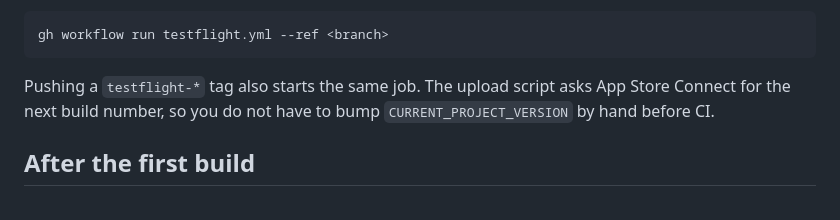
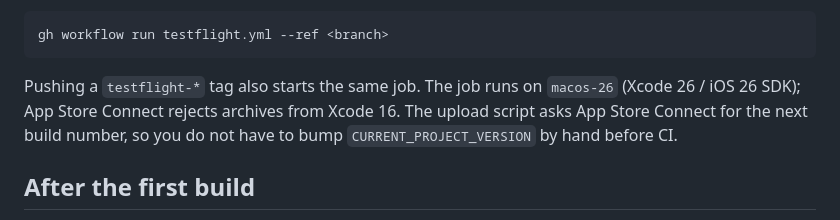
Before and after one commit to accesstechnology-mike/access-keyboard, a Markdown page: TESTFLIGHT.md, the part around the change. Rendered like a GitHub page.

Commit message:
Document that TestFlight CI needs macos-26 / Xcode 26.
Co-authored-by: mike <mike@accesstechnology.co.uk>

````diff
--- a/TESTFLIGHT.md
+++ b/TESTFLIGHT.md
@@ -142,7 +142,7 @@ That archives Release, bumps `CURRENT_PROJECT_VERSION` past the latest TestFligh
 gh workflow run testflight.yml --ref <branch>
 ```
 
-Pushing a `testflight-*` tag also starts the same job. The upload script asks App Store Connect for the next build number, so you do not have to bump `CURRENT_PROJECT_VERSION` by hand before CI.
+Pushing a `testflight-*` tag also starts the same job. The job runs on `macos-26` (Xcode 26 / iOS 26 SDK); App Store Connect rejects archives from Xcode 16. The upload script asks App Store Connect for the next build number, so you do not have to bump `CURRENT_PROJECT_VERSION` by hand before CI.
 
 ## After the first build
 
````
